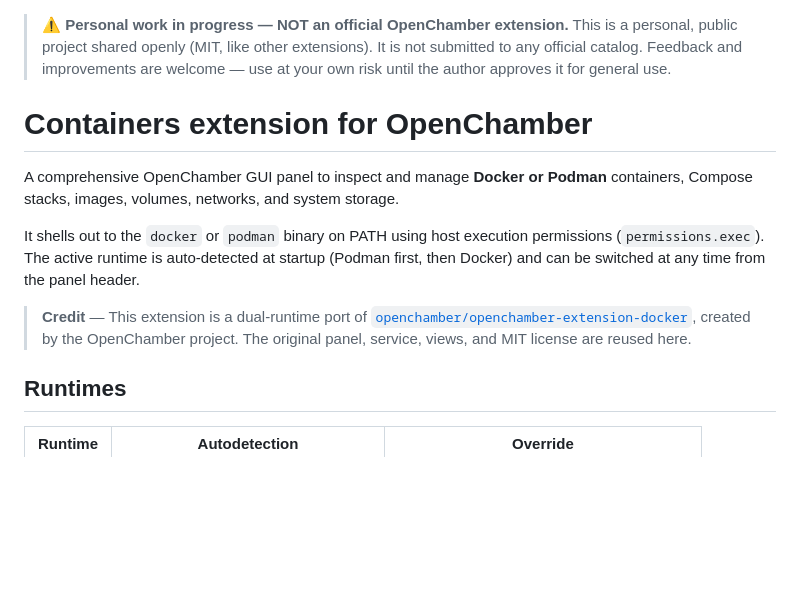
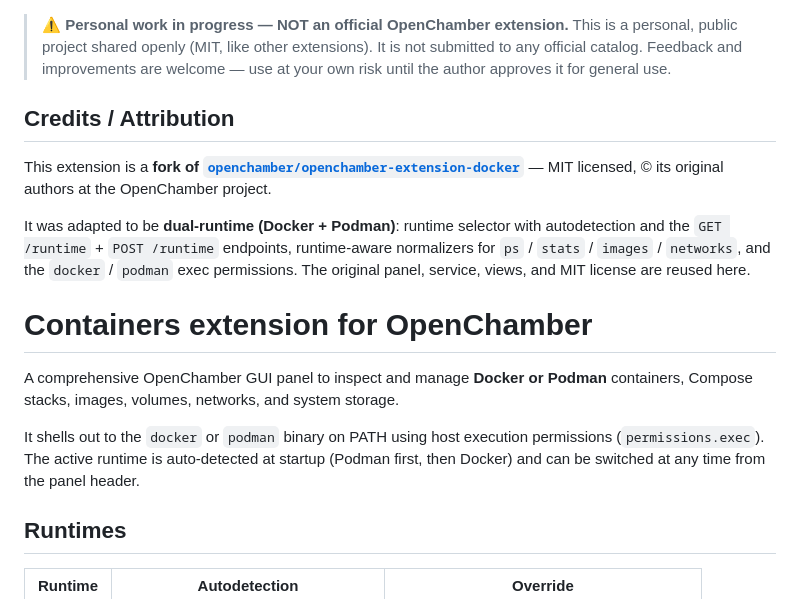
Before and after one commit to Jeanjo1310/openchamber-extension-containers, a Markdown page: README.md, the part around the change. GitHub-like rendering; blank space fills up the shorter version.

Commit message:
docs: atribución explícita como fork de openchamber-extension-docker

```diff
--- a/README.md
+++ b/README.md
@@ -1,15 +1,17 @@
 > ⚠️ **Personal work in progress — NOT an official OpenChamber extension.**
 > This is a personal, public project shared openly (MIT, like other extensions). It is not submitted to any official catalog. Feedback and improvements are welcome — use at your own risk until the author approves it for general use.
+
+## Credits / Attribution
+
+This extension is a **fork of [`openchamber/openchamber-extension-docker`](https://github.com/openchamber/openchamber-extension-docker)** — MIT licensed, © its original authors at the OpenChamber project.
+
+It was adapted to be **dual-runtime (Docker + Podman)**: runtime selector with autodetection and the `GET /runtime` + `POST /runtime` endpoints, runtime-aware normalizers for `ps` / `stats` / `images` / `networks`, and the `docker` / `podman` exec permissions. The original panel, service, views, and MIT license are reused here.
 
 # Containers extension for OpenChamber
 
 A comprehensive OpenChamber GUI panel to inspect and manage **Docker or Podman** containers, Compose stacks, images, volumes, networks, and system storage.
 
 It shells out to the `docker` or `podman` binary on PATH using host execution permissions (`permissions.exec`). The active runtime is auto-detected at startup (Podman first, then Docker) and can be switched at any time from the panel header.
-
-> **Credit** — This extension is a dual-runtime port of
-> [`openchamber/openchamber-extension-docker`](https://github.com/openchamber/openchamber-extension-docker),
-> created by the OpenChamber project. The original panel, service, views, and MIT license are reused here.
 
 ## Runtimes
 
```
